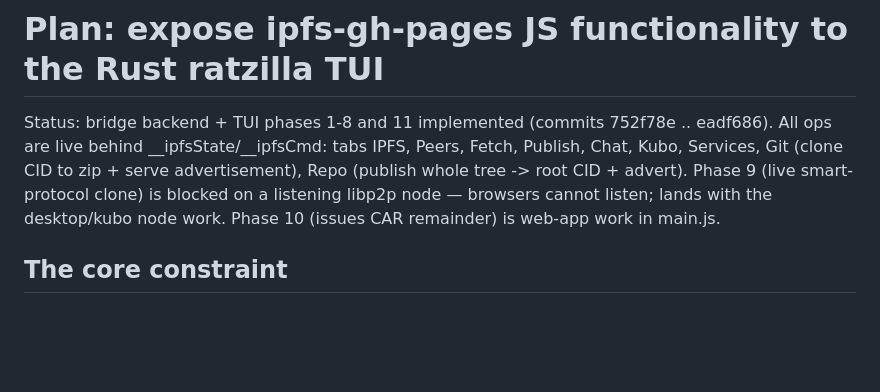
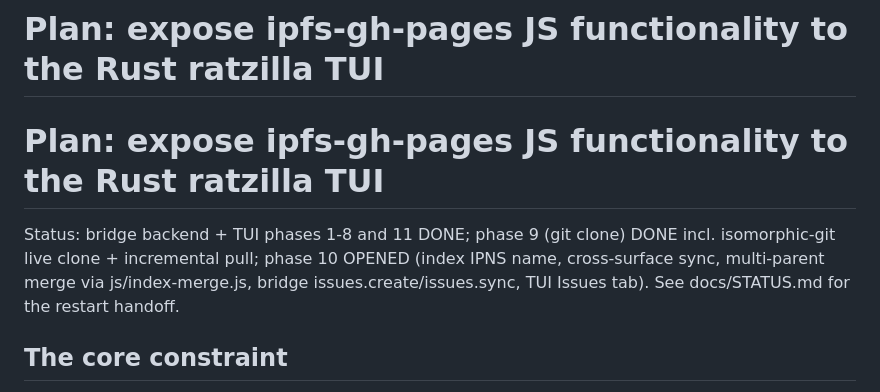
Before and after one commit to RandyMcMillan/ipfs-gh-pages, a Markdown page: docs/rust-js-bridge.md, the part around the change. Rendered like a GitHub page; blank space fills up the shorter version.

```diff
--- a/docs/rust-js-bridge.md
+++ b/docs/rust-js-bridge.md
@@ -1,12 +1,12 @@
 # Plan: expose ipfs-gh-pages JS functionality to the Rust ratzilla TUI
 
-Status: bridge backend + TUI phases 1-8 and 11 implemented (commits
-752f78e .. eadf686). All ops are live behind __ipfsState/__ipfsCmd:
-tabs IPFS, Peers, Fetch, Publish, Chat, Kubo, Services, Git (clone CID
-to zip + serve advertisement), Repo (publish whole tree -> root CID +
-advert). Phase 9 (live smart-protocol clone) is blocked on a listening
-libp2p node — browsers cannot listen; lands with the desktop/kubo node
-work. Phase 10 (issues CAR remainder) is web-app work in main.js.
+# Plan: expose ipfs-gh-pages JS functionality to the Rust ratzilla TUI
+
+Status: bridge backend + TUI phases 1-8 and 11 DONE; phase 9 (git clone)
+DONE incl. isomorphic-git live clone + incremental pull; phase 10 OPENED
+(index IPNS name, cross-surface sync, multi-parent merge via
+js/index-merge.js, bridge issues.create/issues.sync, TUI Issues tab).
+See docs/STATUS.md for the restart handoff.
 
 ## The core constraint
 
```
Also changed, not shown: docs/STATUS.md (added, +61 -0 lines).
